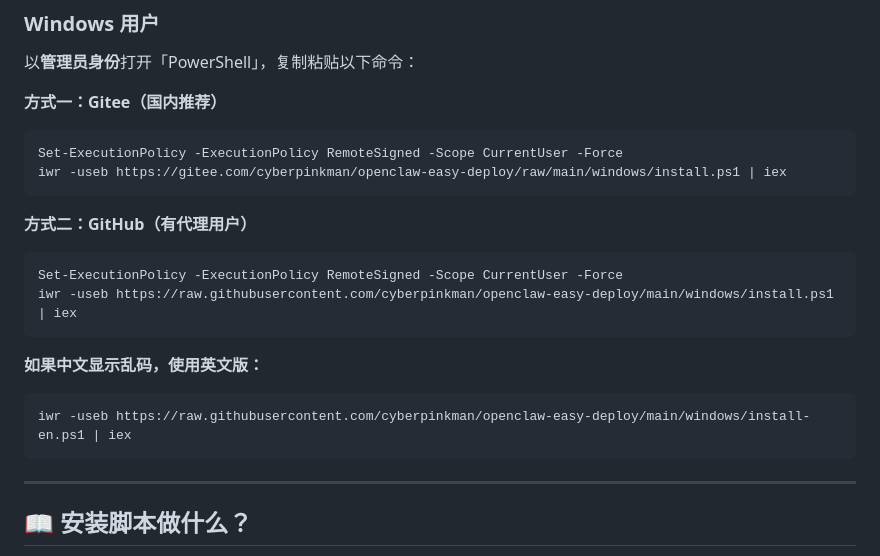
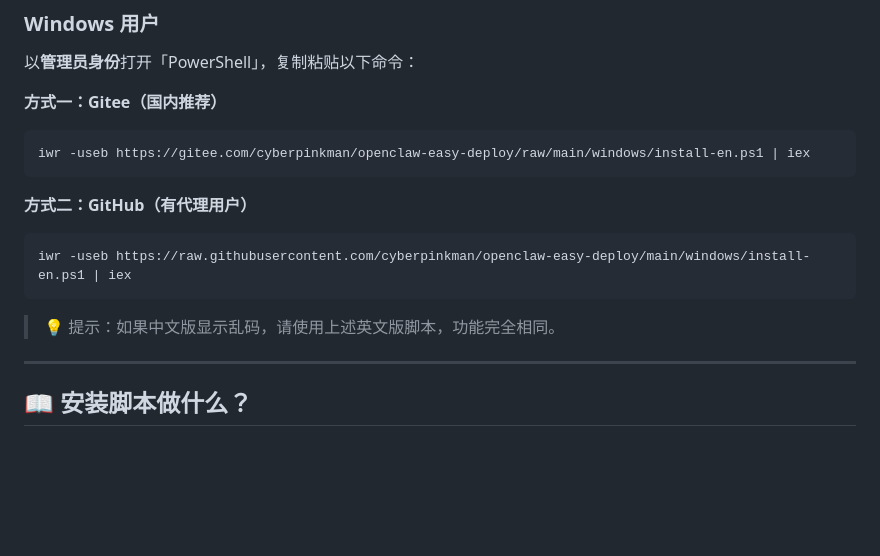
Before and after one commit to cyberpinkman/openclaw-easy-deploy, a Markdown page: README.md, the part around the change. GitHub-like rendering; blank space fills up the shorter version.

Commit message:
docs: Windows 默认使用英文版避免编码问题
原因：
- iwr -useb | iex 管道方式在某些 PowerShell 环境下会丢失 UTF-8 编码
- 中文显示乱码影响用户体验

解决：
- Windows 默认使用英文版 install-en.ps1
- 英文版功能完全相同，文字简单易懂
- 配合 README 中文说明使用

````diff
--- a/README.md
+++ b/README.md
@@ -32,20 +32,15 @@ curl -fsSL https://raw.githubusercontent.com/cyberpinkman/openclaw-easy-deploy/m
 
 **方式一：Gitee（国内推荐）**
 ```powershell
-Set-ExecutionPolicy -ExecutionPolicy RemoteSigned -Scope CurrentUser -Force
-iwr -useb https://gitee.com/cyberpinkman/openclaw-easy-deploy/raw/main/windows/install.ps1 | iex
+iwr -useb https://gitee.com/cyberpinkman/openclaw-easy-deploy/raw/main/windows/install-en.ps1 | iex
 ```
 
 **方式二：GitHub（有代理用户）**
 ```powershell
-Set-ExecutionPolicy -ExecutionPolicy RemoteSigned -Scope CurrentUser -Force
-iwr -useb https://raw.githubusercontent.com/cyberpinkman/openclaw-easy-deploy/main/windows/install.ps1 | iex
+iwr -useb https://raw.githubusercontent.com/cyberpinkman/openclaw-easy-deploy/main/windows/install-en.ps1 | iex
 ```
 
-**如果中文显示乱码，使用英文版：**
-```powershell
-iwr -useb https://raw.githubusercontent.com/cyberpinkman/openclaw-easy-deploy/main/windows/install-en.ps1 | iex
-```
+> 💡 提示：如果中文版显示乱码，请使用上述英文版脚本，功能完全相同。
 
 ---
 
````
